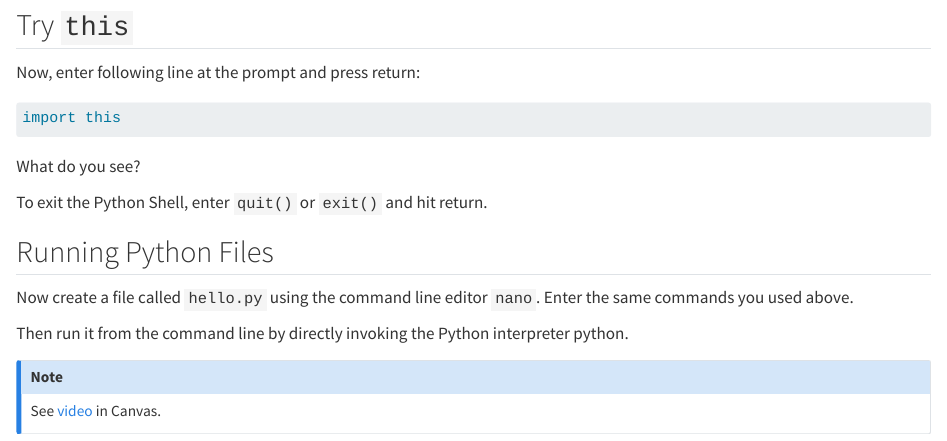
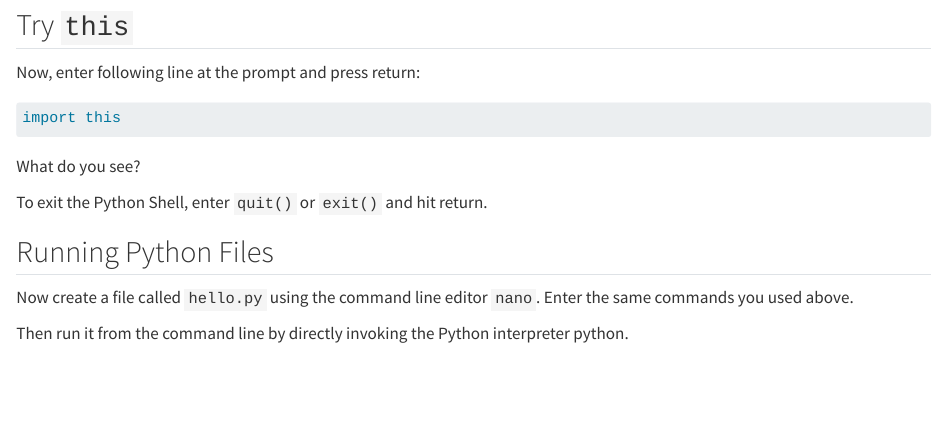
Before and after one commit to ontoligent/DS5100-book, a Quarto document (modules/m02/m02-activity-hello-world.qmd): the page in a window 1100 px wide, from 1240 px down. Rendered offline with R 4.5, knitr and Pandoc in place of Quarto, with nearby package versions.

Commit message:
Removed more stuff

```diff
--- a/modules/m02/m02-activity-hello-world.qmd
+++ b/modules/m02/m02-activity-hello-world.qmd
@@ -71,7 +71,3 @@ To exit the Python Shell, enter `quit()`  or `exit()` and hit return.
 Now create a file called `hello.py` using the command line editor `nano`. Enter the same commands you used above.
 
 Then run it from the command line by directly invoking the Python interpreter python.
-
-::: {.callout-note}
-See [video](https://343772-1.kaf.kaltura.com/media/M02%20Activity%3A%20Hello%2C%20World!/1_mk92k4i5) in Canvas.
-:::
```
Also changed, not shown: topics/python-object-types.qmd (+0 -4 lines), docs/search.json, 2 other files.
